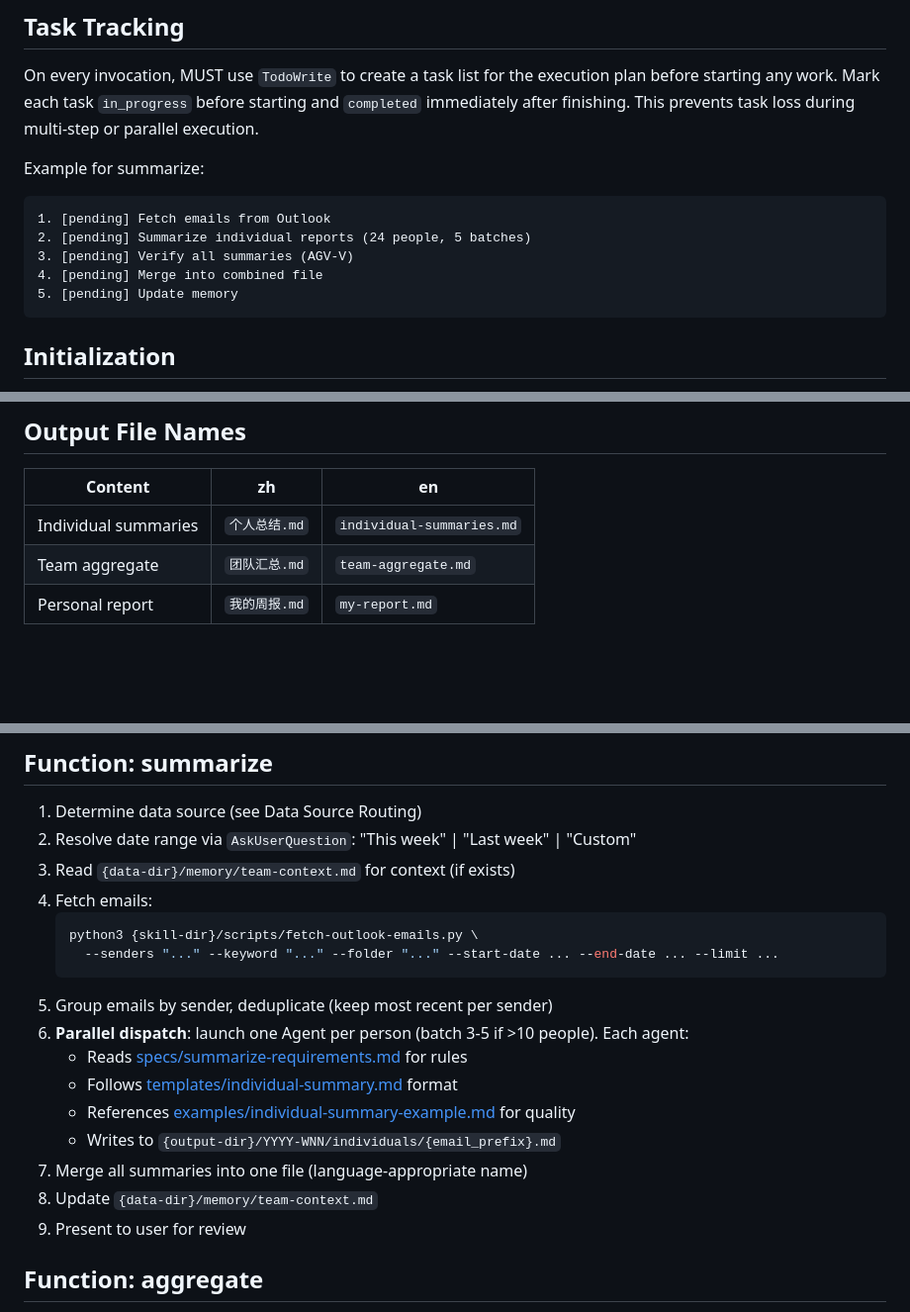
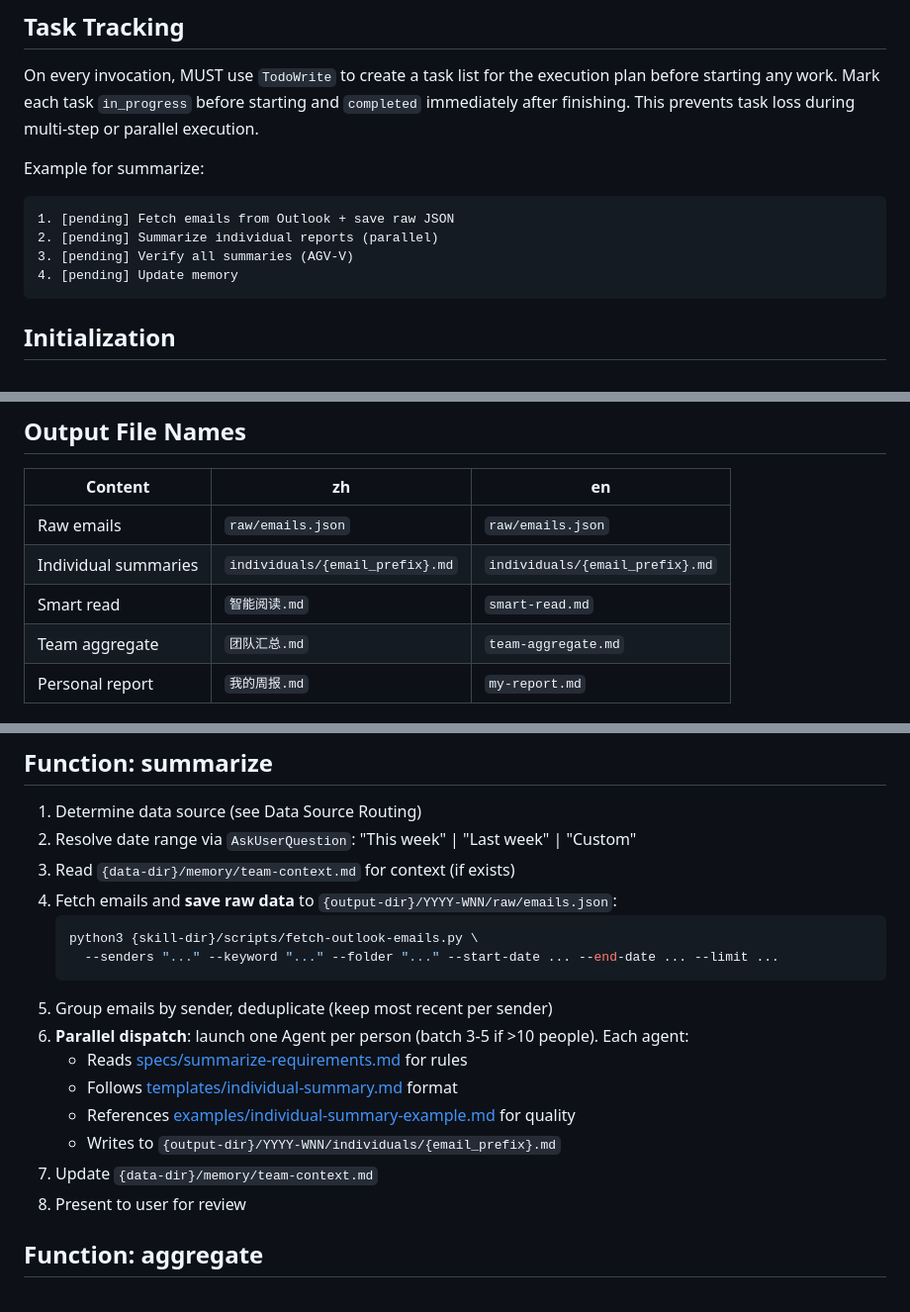
Before and after one commit to kehr/OpenSkill, a Markdown page: skills/weekly/SKILL.md, 3 parts joined by grey strips. Shown at 99% size. Drawn GitHub-style; blank space fills up the shorter version.

Commit message:
refactor(weekly): remove combined summary file, add raw/ layer for data preservation
- Remove 个人总结.md (redundant merge of individuals/)
- Add raw/emails.json to preserve original email data
- Three-layer storage: raw/ -> individuals/ -> aggregate/report
- Users drill down from any layer to original content

````diff
--- a/skills/weekly/SKILL.md
+++ b/skills/weekly/SKILL.md
@@ -38,11 +38,10 @@ On every invocation, MUST use `TodoWrite` to create a task list for the executio
 
 Example for summarize:
 ```
-1. [pending] Fetch emails from Outlook
-2. [pending] Summarize individual reports (24 people, 5 batches)
+1. [pending] Fetch emails from Outlook + save raw JSON
+2. [pending] Summarize individual reports (parallel)
 3. [pending] Verify all summaries (AGV-V)
-4. [pending] Merge into combined file
-5. [pending] Update memory
+4. [pending] Update memory
 ```
 
 ## Initialization
@@ -80,7 +79,9 @@ Skip if source is already clear from context (e.g., "summarize this week's email
 
 | Content | zh | en |
 |---------|----|----|
-| Individual summaries | `个人总结.md` | `individual-summaries.md` |
+| Raw emails | `raw/emails.json` | `raw/emails.json` |
+| Individual summaries | `individuals/{email_prefix}.md` | `individuals/{email_prefix}.md` |
+| Smart read | `智能阅读.md` | `smart-read.md` |
 | Team aggregate | `团队汇总.md` | `team-aggregate.md` |
 | Personal report | `我的周报.md` | `my-report.md` |
 
@@ -107,7 +108,7 @@ Phase 3 (sequential): [Generate personal report]
 1. Determine data source (see Data Source Routing)
 2. Resolve date range via `AskUserQuestion`: "This week" | "Last week" | "Custom"
 3. Read `{data-dir}/memory/team-context.md` for context (if exists)
-4. Fetch emails:
+4. Fetch emails and **save raw data** to `{output-dir}/YYYY-WNN/raw/emails.json`:
    ```bash
    python3 {skill-dir}/scripts/fetch-outlook-emails.py \
      --senders "..." --keyword "..." --folder "..." --start-date ... --end-date ... --limit ...
@@ -118,9 +119,8 @@ Phase 3 (sequential): [Generate personal report]
    - Follows [templates/individual-summary.md](templates/individual-summary.md) format
    - References [examples/individual-summary-example.md](examples/individual-summary-example.md) for quality
    - Writes to `{output-dir}/YYYY-WNN/individuals/{email_prefix}.md`
-7. Merge all summaries into one file (language-appropriate name)
-8. Update `{data-dir}/memory/team-context.md`
-9. Present to user for review
+7. Update `{data-dir}/memory/team-context.md`
+8. Present to user for review
 
 ## Function: aggregate
 
````
Also changed, not shown: 1 other file.
